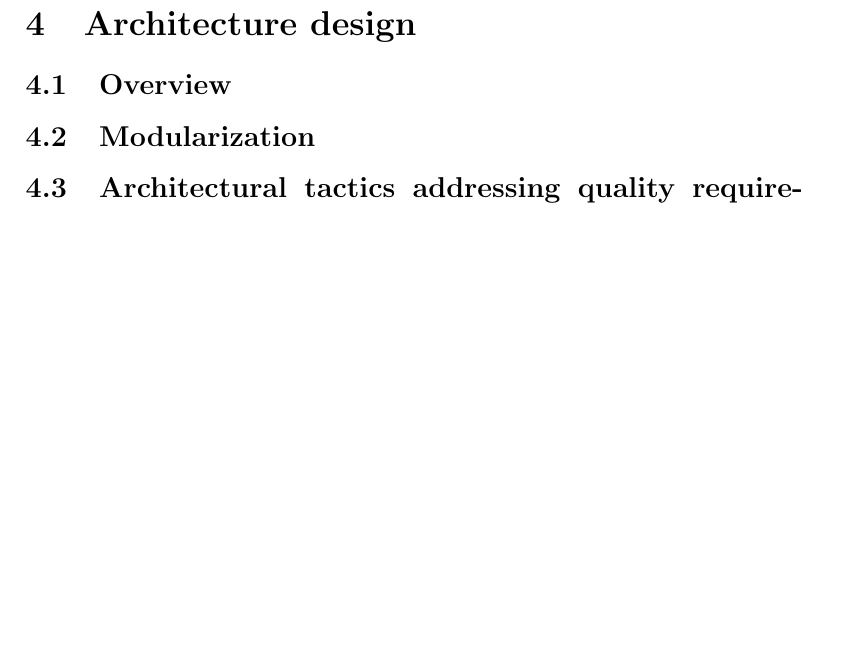
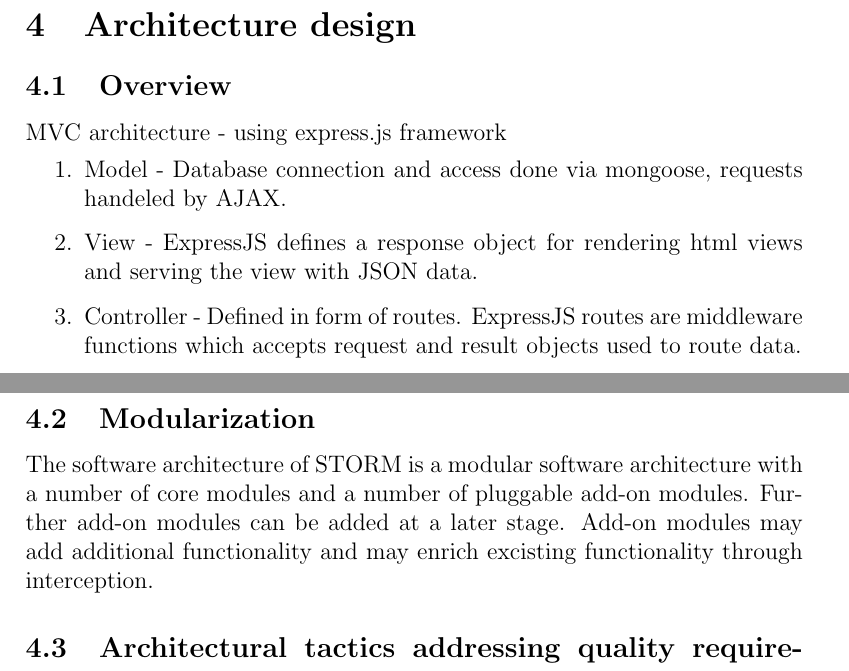
Before and after one commit to DianMarx/STORM, a LaTeX document (Documentation/Requirements/masterSpecification.tex, which reads Documentation/Requirements/subsections/modularization.tex): part of page 17 of 17 before the commit and two parts of pages 17 and 18 of 18 after it, the two joined at a grey line, cut so that both start at the same text, the shorter picture padded with empty space. Compiled offline with pdfLaTeX.

Commit message:
Architecture design documentation work in progress

```diff
--- a/Documentation/Requirements/masterSpecification.tex
+++ b/Documentation/Requirements/masterSpecification.tex
@@ -78,7 +78,14 @@ requirements specify
 \input{./subsections/architectureConstraints.tex}
 \section{Architecture design}
 \subsection{Overview}
+MVC architecture - using express.js framework
+\begin {enumerate}
+\item Model - Database connection and access done via mongoose, requests handeled by AJAX.
+\item View - ExpressJS defines a response object for rendering html views and serving the view with JSON data.
+\item Controller - Defined in form of routes. ExpressJS routes  are middleware functions which accepts request and result objects used to route data.
+\end {enumerate}
 \subsection{Modularization}
+\input{./subsections/modularization.tex}
 \subsection{Architectural tactics addressing quality requirements}
 \subsection{Architectural components}
 \subsection{Development architecture}
--- /dev/null
+++ b/Documentation/Requirements/subsections/modularization.tex
@@ -0,0 +1,4 @@
+The software architecture of STORM is a modular software architecture with a number of core modules
+and a number of pluggable add-on modules. Further add-on modules can be added at a later stage.
+Add-on modules may add additional functionality and may enrich excisting functionality through
+interception.
```
Also changed, not shown: Documentation/Requirements/masterSpecification.pdf (deleted), 3 other files.
